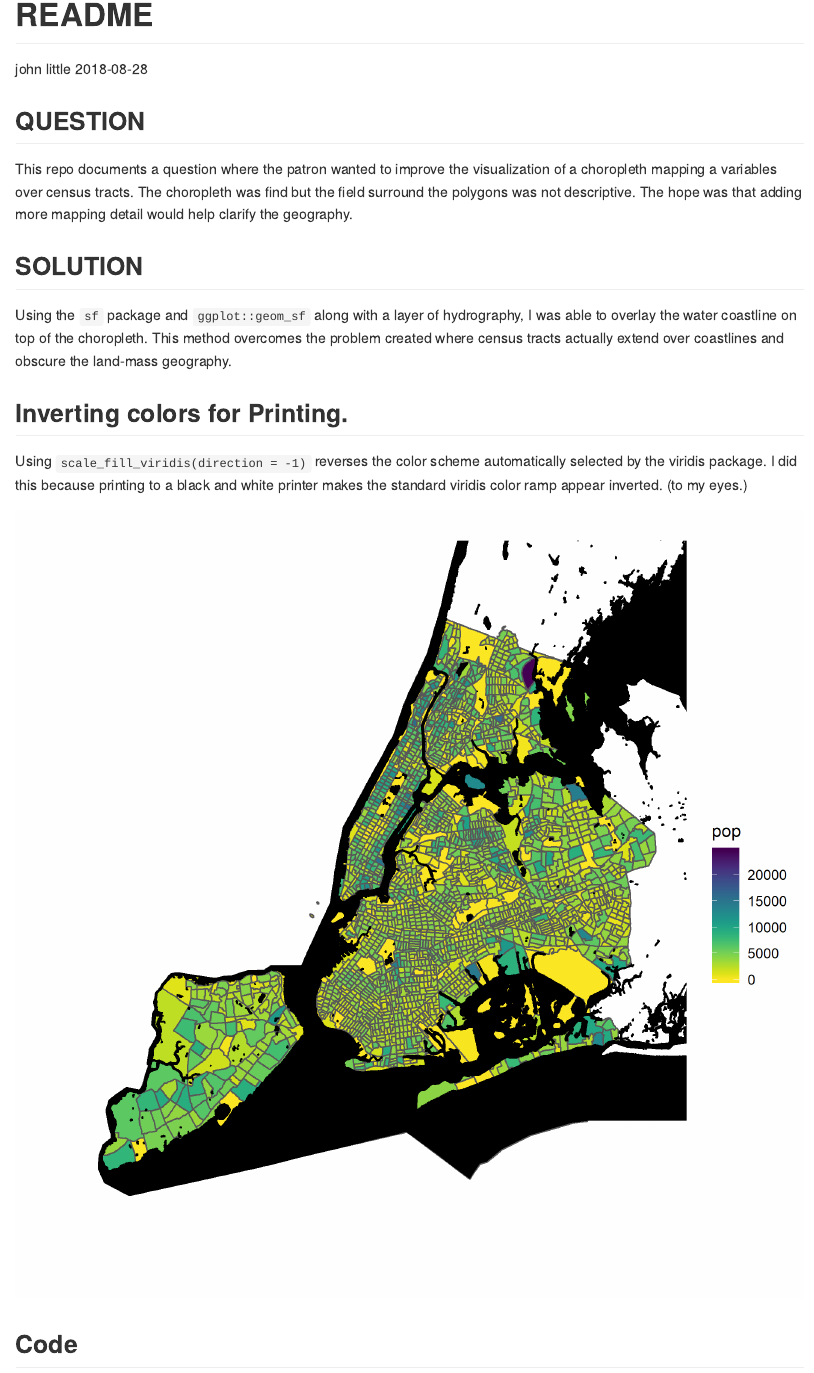
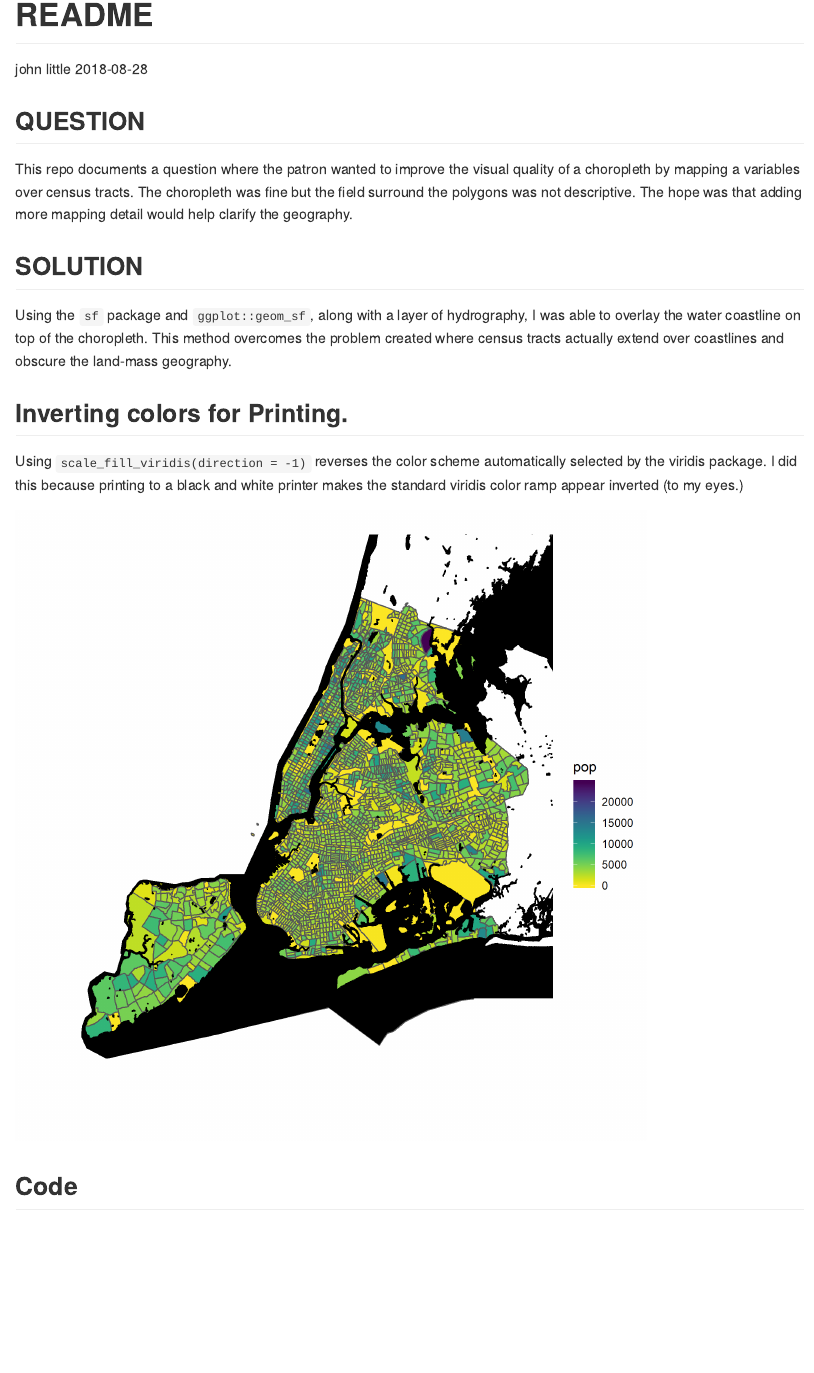
Before and after one commit to libjohn/ben_g_nymap, an R Markdown document (README.Rmd): the page in a window 1100 px wide, from its top. The pictures show the output file README.md that the author committed with the source, drawn offline in the style of GitHub.

Commit message:
f7, f8, include_graphics

````diff
--- a/README.Rmd
+++ b/README.Rmd
@@ -9,17 +9,17 @@ output: github_document
 <!-- Please, YOU CAN edit the .Rmd file -->
 
 ## QUESTION
-This repo documents a question where the patron wanted to improve the visualization of a choropleth mapping a variables over census tracts.  The choropleth was find but the field surround the polygons was not descriptive.  The hope was that adding more mapping detail would help clarify the geography.
+This repo documents a question where the patron wanted to improve the visual quality of a choropleth by mapping a variables over census tracts.  The choropleth was fine but the field surround the polygons was not descriptive.  The hope was that adding more mapping detail would help clarify the geography.
 
 ## SOLUTION
 
-Using the `sf` package and `ggplot::geom_sf` along with a layer of hydrography, I was able to overlay the water coastline on top of the choropleth.  This method overcomes the problem created where census tracts actually extend over coastlines and obscure the land-mass geography.
+Using the `sf` package and `ggplot::geom_sf`, along with a layer of hydrography, I was able to overlay the water coastline on top of the choropleth.  This method overcomes the problem created where census tracts actually extend over coastlines and obscure the land-mass geography.
 
 ## Inverting colors for Printing.
 
-Using `scale_fill_viridis(direction = -1)` reverses the color scheme automatically selected by the viridis package.  I did this because printing to a black and white printer makes the standard viridis color ramp appear inverted. (to my eyes.)
+Using `scale_fill_viridis(direction = -1)` reverses the color scheme automatically selected by the viridis package.  I did this because printing to a black and white printer makes the standard viridis color ramp appear inverted (to my eyes.)
 
-```{r echo=FALSE}
+```{r echo=FALSE, out.width="80%"}
 knitr::include_graphics("ny_with_coast.png")
 ```
 
````
Also changed, not shown: README.md.
